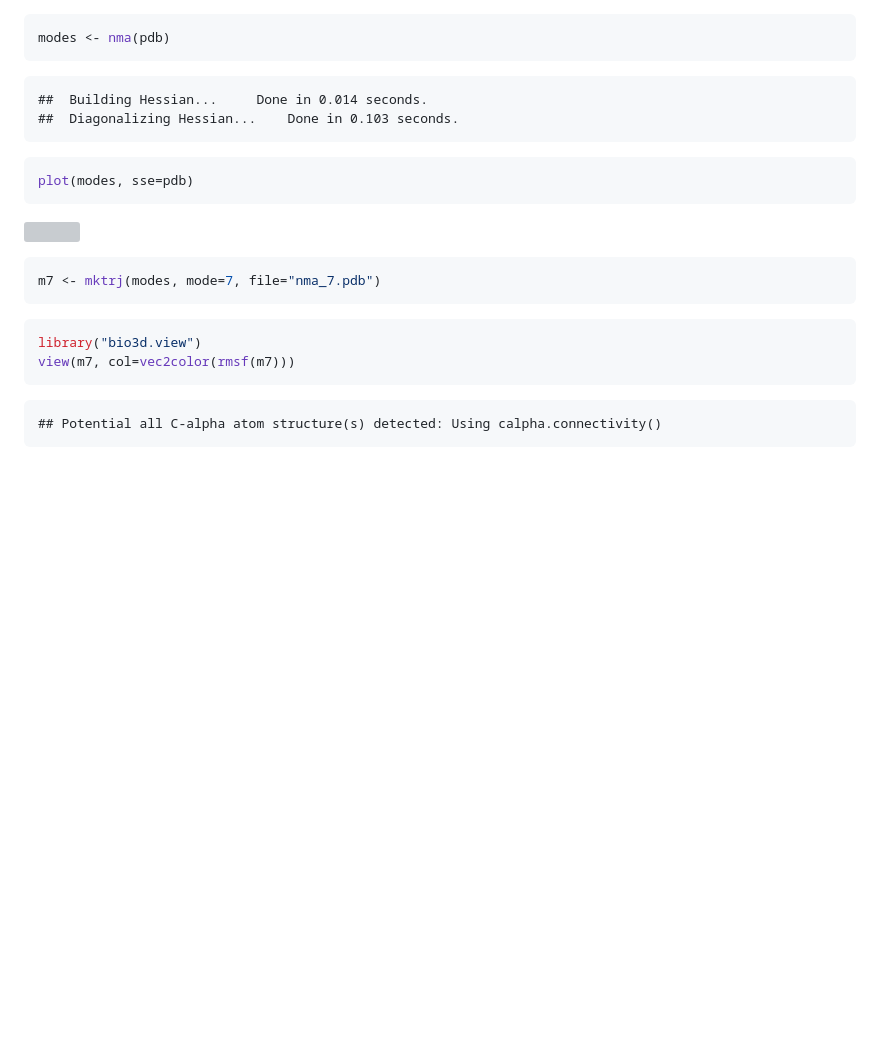
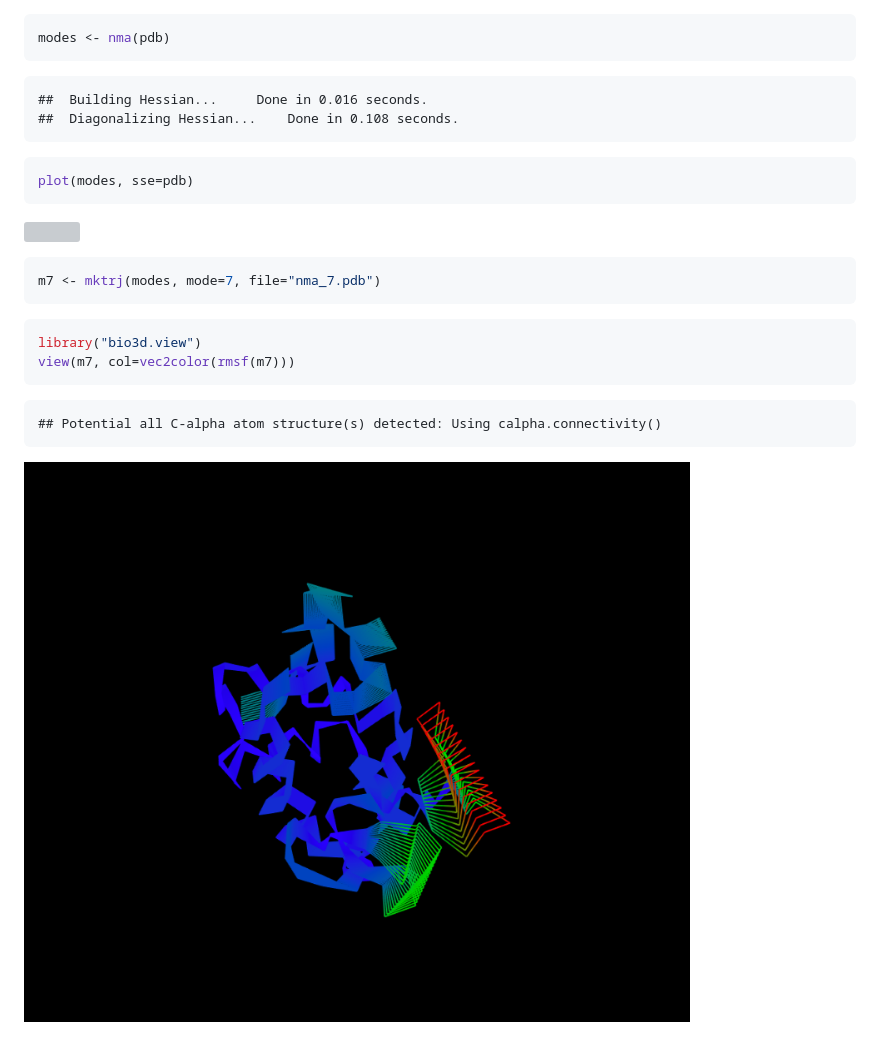
Before and after one commit to moverton88/BGGN213, a Markdown page: Class_13-Drug_design/Class_13-Drug_design.md, the part around the change. Drawn GitHub-style; pictures changed too: Class_13-Drug_design/1hsg_move.png (added); blank space fills up the shorter version; grey boxes are pictures that could not be loaded.

Commit message:
Include last image

````diff
--- a/Class_13-Drug_design/Class_13-Drug_design.md
+++ b/Class_13-Drug_design/Class_13-Drug_design.md
@@ -125,8 +125,8 @@ pdb <- read.pdb("1HEL")
 modes <- nma(pdb)
 ```
 
-    ##  Building Hessian...     Done in 0.014 seconds.
-    ##  Diagonalizing Hessian...    Done in 0.103 seconds.
+    ##  Building Hessian...     Done in 0.016 seconds.
+    ##  Diagonalizing Hessian...    Done in 0.108 seconds.
 
 ``` r
 plot(modes, sse=pdb)
@@ -144,3 +144,5 @@ view(m7, col=vec2color(rmsf(m7)))
 ```
 
     ## Potential all C-alpha atom structure(s) detected: Using calpha.connectivity()
+
+![](1hsg_move.png)
````
Also changed, not shown: 1 other file.
